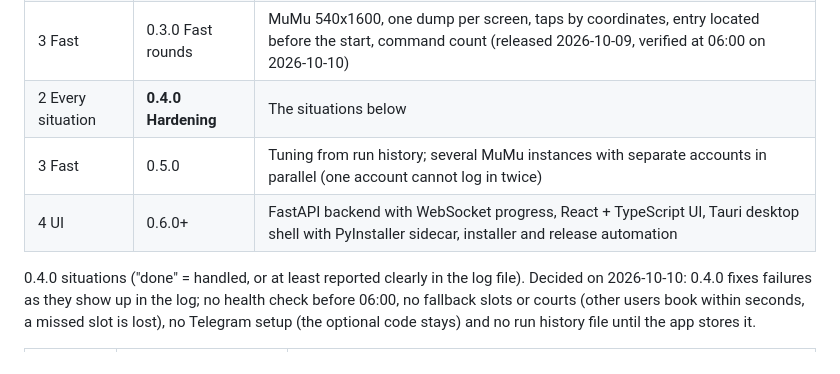
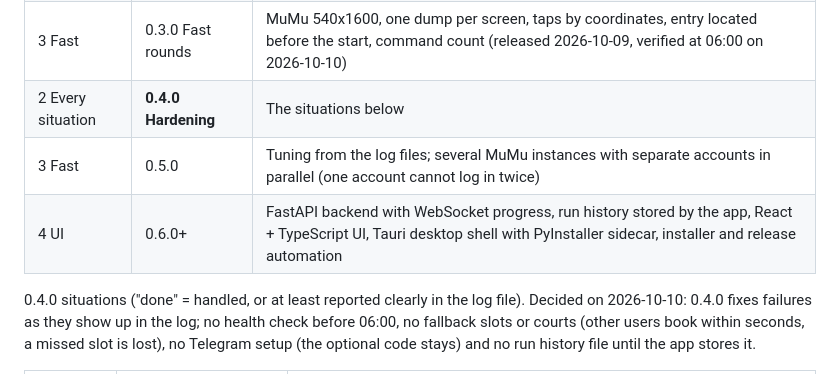
Before and after one commit to servedbyhau/vh-tennis-booker, a Markdown page: CLAUDE.md, the part around the change. GitHub-like rendering.

Commit message:
docs: plan run history as part of the app

```diff
--- a/CLAUDE.md
+++ b/CLAUDE.md
@@ -167,8 +167,8 @@ it decides the 06:00 race. There is no 0.3.1: its candidate fixes were judged to
 | 1 Runs | 0.2.0 Unattended | Start MuMu, ADB auto-connect, timed start with NTP offset, opening retry, keep awake, log file, Telegram summary, Task Scheduler with wake (released) |
 | 3 Fast | 0.3.0 Fast rounds | MuMu 540x1600, one dump per screen, taps by coordinates, entry located before the start, command count (released 2026-10-09, verified at 06:00 on 2026-10-10) |
 | 2 Every situation | **0.4.0 Hardening** | The situations below |
-| 3 Fast | 0.5.0 | Tuning from run history; several MuMu instances with separate accounts in parallel (one account cannot log in twice) |
-| 4 UI | 0.6.0+ | FastAPI backend with WebSocket progress, React + TypeScript UI, Tauri desktop shell with PyInstaller sidecar, installer and release automation |
+| 3 Fast | 0.5.0 | Tuning from the log files; several MuMu instances with separate accounts in parallel (one account cannot log in twice) |
+| 4 UI | 0.6.0+ | FastAPI backend with WebSocket progress, run history stored by the app, React + TypeScript UI, Tauri desktop shell with PyInstaller sidecar, installer and release automation |
 
 0.4.0 situations ("done" = handled, or at least reported clearly in the log file). Decided on
 2026-10-10: 0.4.0 fixes failures as they show up in the log; no health check before 06:00,
```
